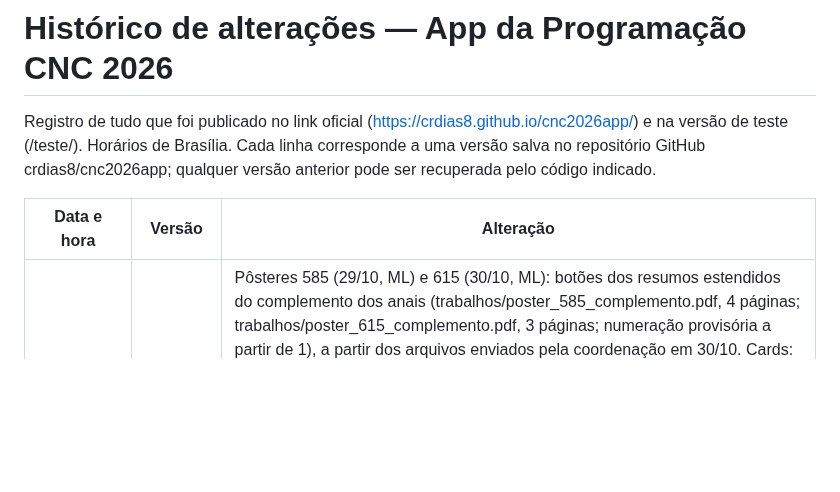
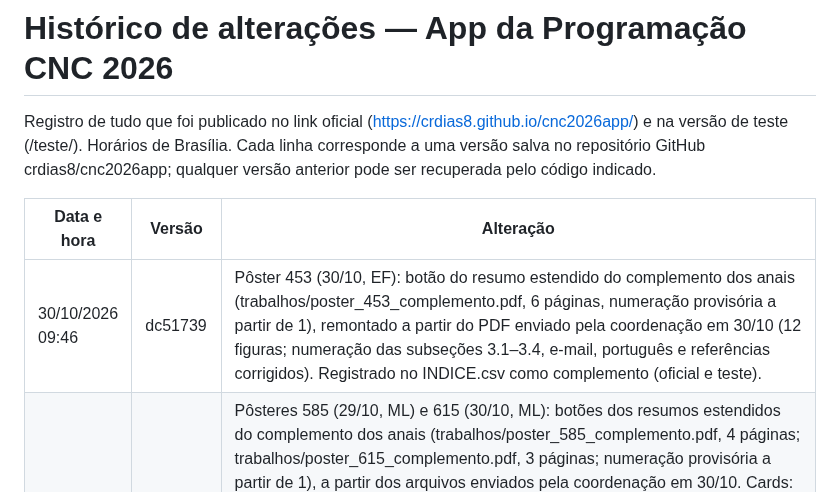
Before and after one commit to crdias8/cnc2026app, a Markdown page: HISTORICO.md, the part around the change. Drawn GitHub-style; blank space fills up the shorter version.

Commit message:
Histórico: pôster 453
Co-Authored-By: Claude Opus 5.5 <noreply@anthropic.com>
Claude-Session: https://claude.ai/code/session_01QpbTdYhaPvXSWS9jUnXZKz

```diff
--- a/HISTORICO.md
+++ b/HISTORICO.md
@@ -4,6 +4,7 @@ Registro de tudo que foi publicado no link oficial (https://crdias8.github.io/cn
 
 | Data e hora | Versão | Alteração |
 |---|---|---|
+| 30/10/2026 09:46 | dc51739 | Pôster 453 (30/10, EF): botão do resumo estendido do complemento dos anais (trabalhos/poster_453_complemento.pdf, 6 páginas, numeração provisória a partir de 1), remontado a partir do PDF enviado pela coordenação em 30/10 (12 figuras; numeração das subseções 3.1–3.4, e-mail, português e referências corrigidos). Registrado no INDICE.csv como complemento (oficial e teste). |
 | 30/10/2026 09:36 | 526fd08 | Pôsteres 585 (29/10, ML) e 615 (30/10, ML): botões dos resumos estendidos do complemento dos anais (trabalhos/poster_585_complemento.pdf, 4 páginas; trabalhos/poster_615_complemento.pdf, 3 páginas; numeração provisória a partir de 1), a partir dos arquivos enviados pela coordenação em 30/10. Cards: 585 — "Roberta D’Incao Henckel" (caractere corrigido); 615 — "Fernanda Adriane de Castro Estrella". Nos PDFs: ordem dos autores do card; 615 com S. L. Guterres, asterisco em P. B. Markowski, números (35.122 e 25.867 casos) e português corrigidos, cabeçalho duplicado da tabela removido; 585 com "6 artigos selecionados", cabeçalho da tabela e numeração das referências corrigidos. Registrados no INDICE.csv como complemento (oficial e teste). |
 | 30/10/2026 08:46 | db46e93 | OE.P.4 (30/10 13:30, Sala Dyonélio Machado): apoio de sala Milena Pellin Morsoletto substituída por Paulini Braun Wegner, a pedido da coordenação (oficial e teste). |
 | 29/10/2026 18:14 | 8a59702 | 30/10, Sala Josué Guimarães (SINAB): "IBIS – Melhores Práticas: Maximizando os Dados de Entrada e os Resultados" de 09:15–10:25 para 09:00–10:10; "Evento exclusivo: Reunião com os Administradores Locais e Usuários do SINAB" de 10:30–12:00 para 10:10–11:40. Sem conflitos; favoritos preservados e aviso de mudança de horário para quem havia favoritado. A pedido da coordenação (oficial e teste). |
```
